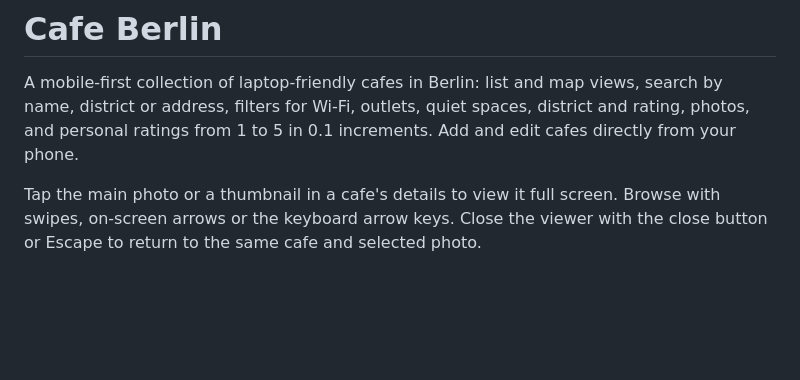
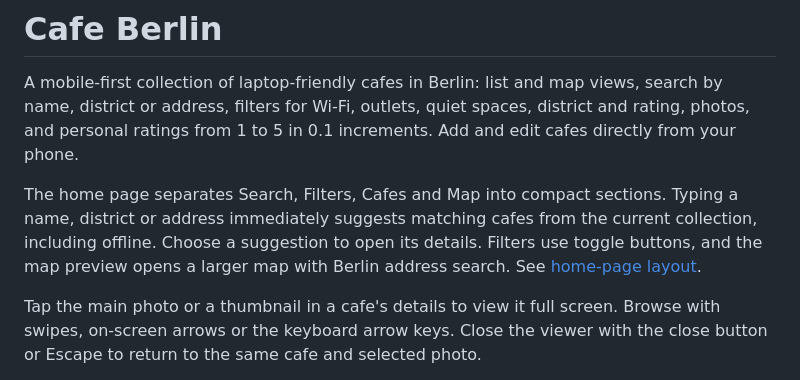
Before and after one commit to AnastasiaMamontova/LaptopFriendlyCafe, a Markdown page: README.md, the part around the change. GitHub-like rendering; blank space fills up the shorter version.

Commit message:
Implement approved home sections with immediate cafe suggestions

```diff
--- a/README.md
+++ b/README.md
@@ -4,6 +4,12 @@ A mobile-first collection of laptop-friendly cafes in Berlin: list and map views
 search by name, district or address, filters for Wi-Fi, outlets, quiet spaces,
 district and rating, photos, and personal ratings from 1 to 5 in 0.1
 increments. Add and edit cafes directly from your phone.
+
+The home page separates Search, Filters, Cafes and Map into compact sections.
+Typing a name, district or address immediately suggests matching cafes from the
+current collection, including offline. Choose a suggestion to open its details.
+Filters use toggle buttons, and the map preview opens a larger map with Berlin
+address search. See [home-page layout](docs/HOME_LAYOUT.md).
 
 Tap the main photo or a thumbnail in a cafe's details to view it full screen.
 Browse with swipes, on-screen arrows or the keyboard arrow keys. Close the viewer
```
Also changed, not shown: docs/HOME_LAYOUT.md (added, +53 -0 lines), docs/VERIFICATION.md (+15 -1 lines), docs/screenshots/home-search-mobile.png (added), docs/screenshots/home-zones-desktop.png (added), docs/screenshots/home-zones-mobile.png (added), 7 other files.
